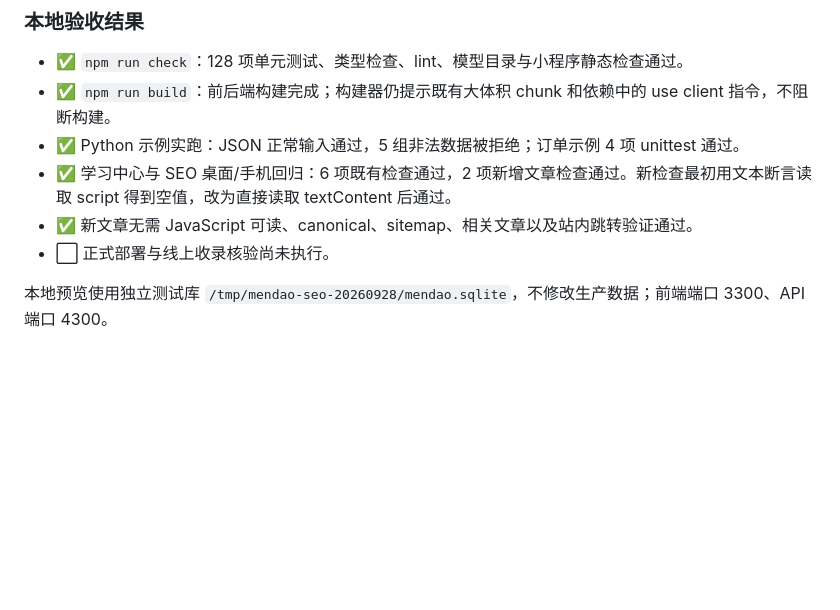
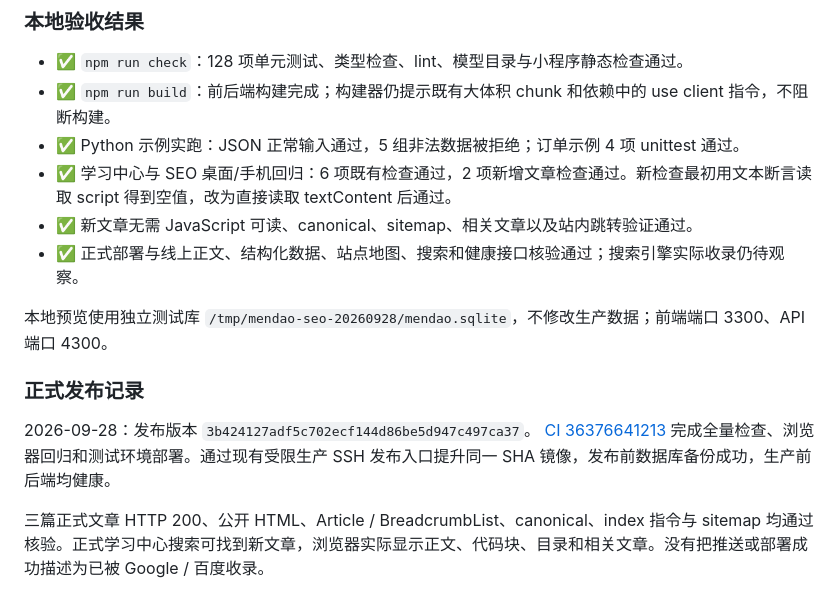
Before and after one commit to zmmyrr-ops/token-calculator, a Markdown page: docs/seo-content-20260928.md, the part around the change. GitHub-like rendering; blank space fills up the shorter version.

Commit message:
docs: record knowledge and SEO production release

```diff
--- a/docs/seo-content-20260928.md
+++ b/docs/seo-content-20260928.md
@@ -77,6 +77,14 @@
 - ✅ Python 示例实跑：JSON 正常输入通过，5 组非法数据被拒绝；订单示例 4 项 unittest 通过。
 - ✅ 学习中心与 SEO 桌面/手机回归：6 项既有检查通过，2 项新增文章检查通过。新检查最初用文本断言读取 script 得到空值，改为直接读取 textContent 后通过。
 - ✅ 新文章无需 JavaScript 可读、canonical、sitemap、相关文章以及站内跳转验证通过。
-- ⬜ 正式部署与线上收录核验尚未执行。
+- ✅ 正式部署与线上正文、结构化数据、站点地图、搜索和健康接口核验通过；搜索引擎实际收录仍待观察。
 
 本地预览使用独立测试库 `/tmp/mendao-seo-20260928/mendao.sqlite`，不修改生产数据；前端端口 3300、API 端口 4300。
+
+
+### 正式发布记录
+
+2026-09-28：发布版本 `3b424127adf5c702ecf144d86be5d947c497ca37`。
+[CI 36376641213](https://github.com/zmmyrr-ops/token-calculator/actions/runs/36376641213) 完成全量检查、浏览器回归和测试环境部署。通过现有受限生产 SSH 发布入口提升同一 SHA 镜像，发布前数据库备份成功，生产前后端均健康。
+
+三篇正式文章 HTTP 200、公开 HTML、Article / BreadcrumbList、canonical、index 指令与 sitemap 均通过核验。正式学习中心搜索可找到新文章，浏览器实际显示正文、代码块、目录和相关文章。没有把推送或部署成功描述为已被 Google / 百度收录。
```
